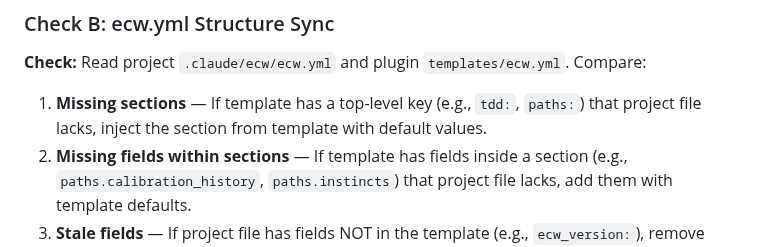
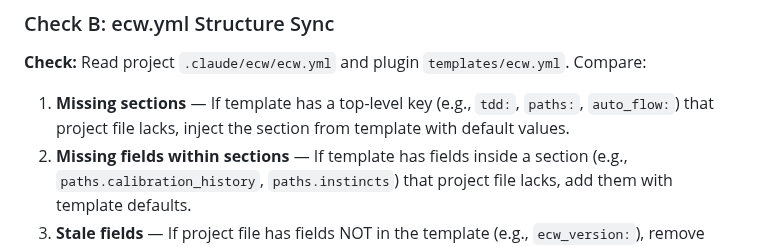
Before and after one commit to Aimeerrhythm/enterprise-change-workflow, a Markdown page: commands/ecw-upgrade.md, the part around the change. Drawn GitHub-style.

Commit message:
fix: add auto_flow to ecw-upgrade Check B examples for explicit migration
Co-Authored-By: Claude Opus 4.6 <noreply@anthropic.com>

```diff
--- a/commands/ecw-upgrade.md
+++ b/commands/ecw-upgrade.md
@@ -46,7 +46,7 @@ Read each project config file and compare against the current plugin template. F
 
 **Check:** Read project `.claude/ecw/ecw.yml` and plugin `templates/ecw.yml`. Compare:
 
-1. **Missing sections** — If template has a top-level key (e.g., `tdd:`, `paths:`) that project file lacks, inject the section from template with default values.
+1. **Missing sections** — If template has a top-level key (e.g., `tdd:`, `paths:`, `auto_flow:`) that project file lacks, inject the section from template with default values.
 2. **Missing fields within sections** — If template has fields inside a section (e.g., `paths.calibration_history`, `paths.instincts`) that project file lacks, add them with template defaults.
 3. **Stale fields** — If project file has fields NOT in the template (e.g., `ecw_version:`), remove them.
 4. **Preserve user values** — Never overwrite fields that exist in both template and project; only add missing ones.
```
